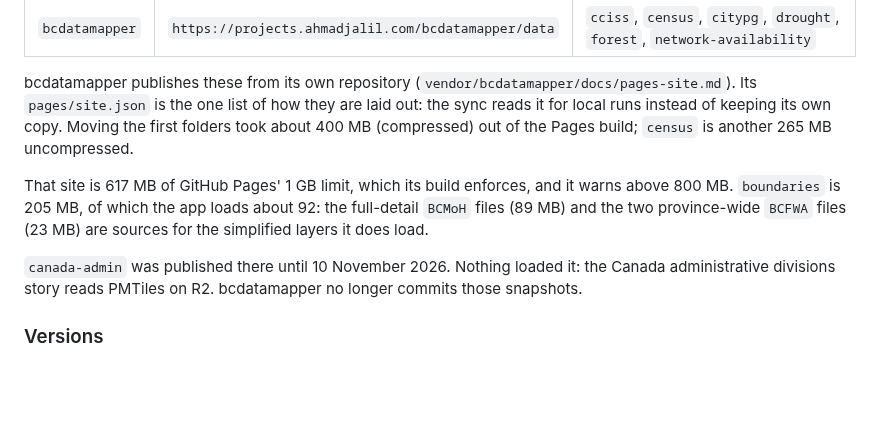
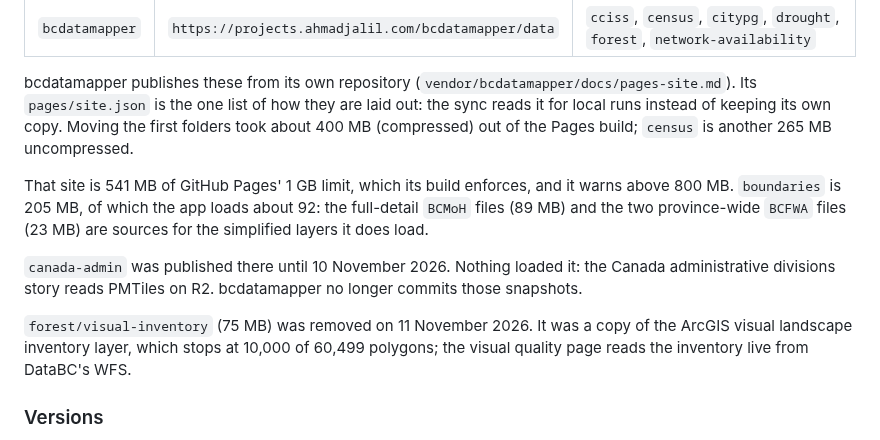
Before and after one commit to ahzs645/PGMaps, a Markdown page: docs/data-hosts.md, the part around the change. Drawn GitHub-style; blank space fills up the shorter version.

Commit message:
Point at bcdatamapper without the visual inventory copy
bcdatamapper #5 removed forest/visual-inventory (75 MB), which nothing has read
since #115. Its data site is now 541 MB of the 1 GB limit, down from 617 MB.

Co-Authored-By: Claude Opus 5.5 <noreply@anthropic.com>

```diff
--- a/docs/data-hosts.md
+++ b/docs/data-hosts.md
@@ -16,7 +16,7 @@ list of how they are laid out: the sync reads it for local runs instead of
 keeping its own copy. Moving the first folders took about 400 MB (compressed)
 out of the Pages build; `census` is another 265 MB uncompressed.
 
-That site is 617 MB of GitHub Pages' 1 GB limit, which its build enforces, and
+That site is 541 MB of GitHub Pages' 1 GB limit, which its build enforces, and
 it warns above 800 MB. `boundaries` is 205 MB, of which the app loads about 92:
 the full-detail `BCMoH` files (89 MB) and the two province-wide `BCFWA` files
 (23 MB) are sources for the simplified layers it does load.
@@ -24,6 +24,10 @@ the full-detail `BCMoH` files (89 MB) and the two province-wide `BCFWA` files
 `canada-admin` was published there until 10 November 2026. Nothing loaded it:
 the Canada administrative divisions story reads PMTiles on R2. bcdatamapper no
 longer commits those snapshots.
+
+`forest/visual-inventory` (75 MB) was removed on 11 November 2026. It was a copy
+of the ArcGIS visual landscape inventory layer, which stops at 10,000 of 60,499
+polygons; the visual quality page reads the inventory live from DataBC's WFS.
 
 ### Versions
 
```
Also changed, not shown: AGENTS.md (+1 -1 lines).
